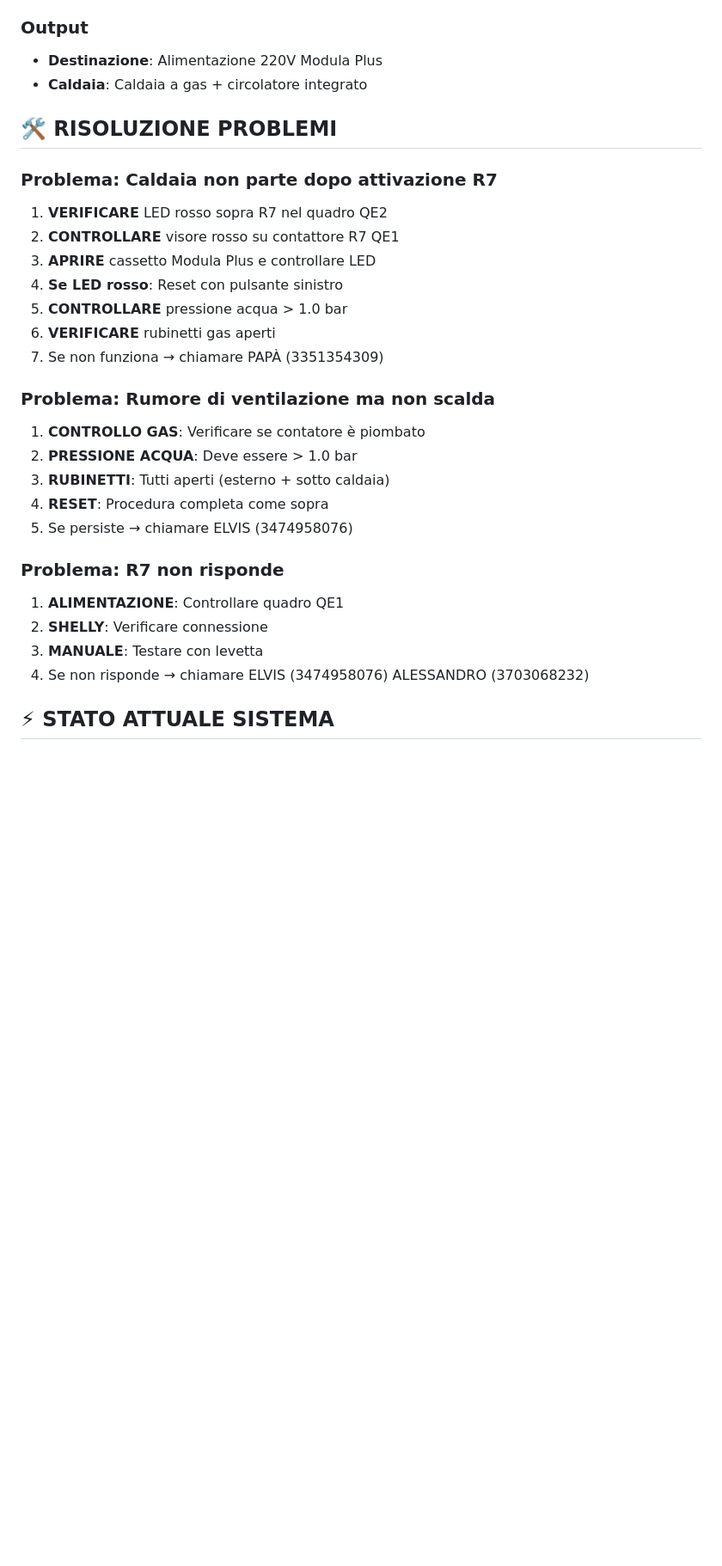
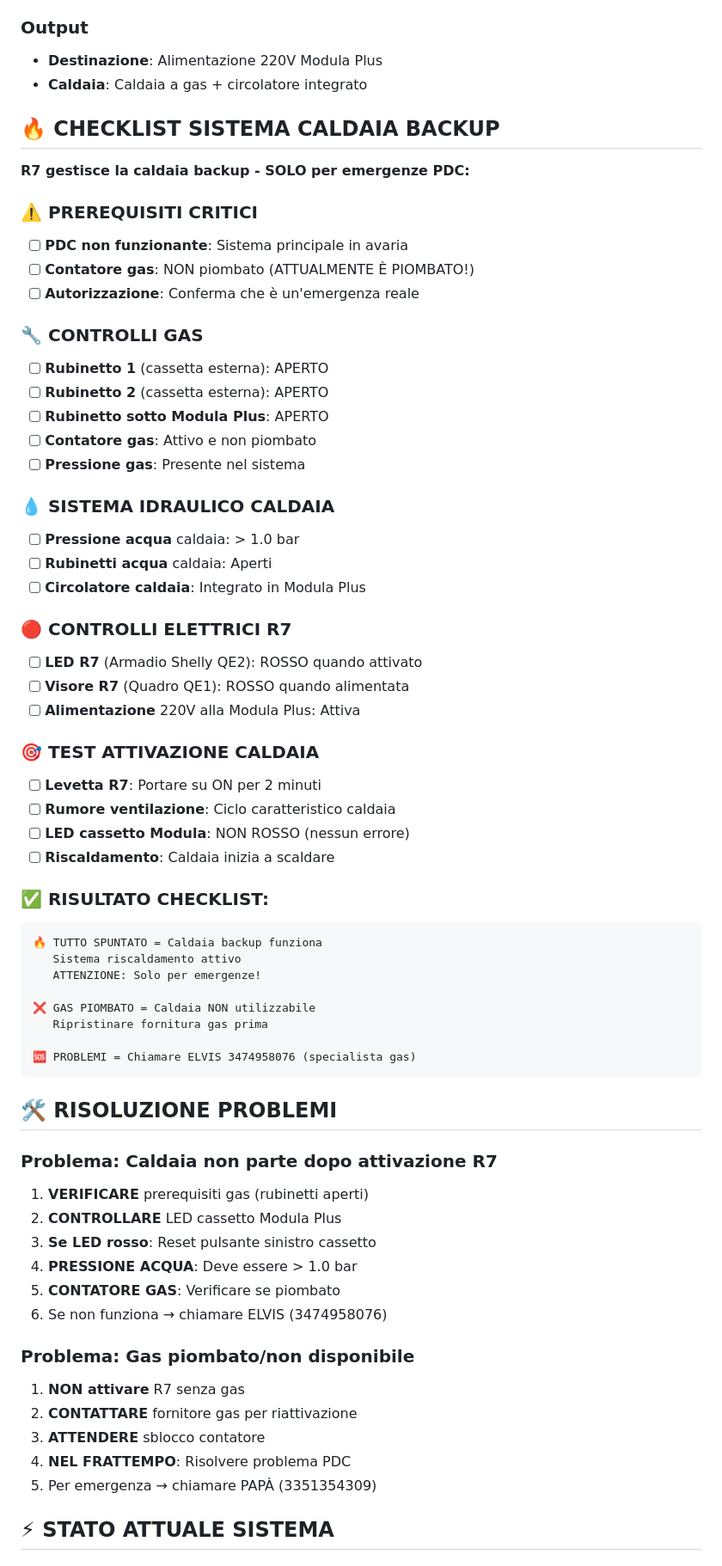
Before and after one commit to Marco241254/casa-emergenza, a Markdown page: R7.md, the part around the change printed below. Shown: that part at 86% size. Drawn GitHub-style; blank space fills up the shorter version.

````diff
--- a/R7.md
+++ b/R7.md
@@ -59,29 +59,65 @@
 - **Destinazione**: Alimentazione 220V Modula Plus
 - **Caldaia**: Caldaia a gas + circolatore integrato
 
+## 🔥 CHECKLIST SISTEMA CALDAIA BACKUP
+**R7 gestisce la caldaia backup - SOLO per emergenze PDC:**
+
+### ⚠️ PREREQUISITI CRITICI
+- [ ] **PDC non funzionante**: Sistema principale in avaria
+- [ ] **Contatore gas**: NON piombato (ATTUALMENTE È PIOMBATO!)
+- [ ] **Autorizzazione**: Conferma che è un'emergenza reale
+
+### 🔧 CONTROLLI GAS
+- [ ] **Rubinetto 1** (cassetta esterna): APERTO
+- [ ] **Rubinetto 2** (cassetta esterna): APERTO
+- [ ] **Rubinetto sotto Modula Plus**: APERTO
+- [ ] **Contatore gas**: Attivo e non piombato
+- [ ] **Pressione gas**: Presente nel sistema
+
+### 💧 SISTEMA IDRAULICO CALDAIA
+- [ ] **Pressione acqua** caldaia: > 1.0 bar
+- [ ] **Rubinetti acqua** caldaia: Aperti
+- [ ] **Circolatore caldaia**: Integrato in Modula Plus
+
+### 🔴 CONTROLLI ELETTRICI R7
+- [ ] **LED R7** (Armadio Shelly QE2): ROSSO quando attivato
+- [ ] **Visore R7** (Quadro QE1): ROSSO quando alimentata
+- [ ] **Alimentazione** 220V alla Modula Plus: Attiva
+
+### 🎯 TEST ATTIVAZIONE CALDAIA
+- [ ] **Levetta R7**: Portare su ON per 2 minuti
+- [ ] **Rumore ventilazione**: Ciclo caratteristico caldaia
+- [ ] **LED cassetto Modula**: NON ROSSO (nessun errore)
+- [ ] **Riscaldamento**: Caldaia inizia a scaldare
+
+### ✅ RISULTATO CHECKLIST:
+```
+🔥 TUTTO SPUNTATO = Caldaia backup funziona
+   Sistema riscaldamento attivo
+   ATTENZIONE: Solo per emergenze!
+
+❌ GAS PIOMBATO = Caldaia NON utilizzabile
+   Ripristinare fornitura gas prima
+
+🆘 PROBLEMI = Chiamare ELVIS 3474958076 (specialista gas)
+```
+
 ## 🛠️ RISOLUZIONE PROBLEMI
 
 ### Problema: Caldaia non parte dopo attivazione R7
-1. **VERIFICARE** LED rosso sopra R7 nel quadro QE2
-2. **CONTROLLARE** visore rosso su contattore R7 QE1
-3. **APRIRE** cassetto Modula Plus e controllare LED
-4. **Se LED rosso**: Reset con pulsante sinistro
-5. **CONTROLLARE** pressione acqua > 1.0 bar
-6. **VERIFICARE** rubinetti gas aperti
-7. Se non funziona → chiamare PAPÀ (3351354309)
+1. **VERIFICARE** prerequisiti gas (rubinetti aperti)
+2. **CONTROLLARE** LED cassetto Modula Plus
+3. **Se LED rosso**: Reset pulsante sinistro cassetto
+4. **PRESSIONE ACQUA**: Deve essere > 1.0 bar
+5. **CONTATORE GAS**: Verificare se piombato
+6. Se non funziona → chiamare ELVIS (3474958076)
 
-### Problema: Rumore di ventilazione ma non scalda
-1. **CONTROLLO GAS**: Verificare se contatore è piombato
-2. **PRESSIONE ACQUA**: Deve essere > 1.0 bar
-3. **RUBINETTI**: Tutti aperti (esterno + sotto caldaia)
-4. **RESET**: Procedura completa come sopra
-5. Se persiste → chiamare ELVIS (3474958076)
-
-### Problema: R7 non risponde
-1. **ALIMENTAZIONE**: Controllare quadro QE1
-2. **SHELLY**: Verificare connessione
-3. **MANUALE**: Testare con levetta
-4. Se non risponde → chiamare ELVIS (3474958076) ALESSANDRO (3703068232)
+### Problema: Gas piombato/non disponibile
+1. **NON attivare** R7 senza gas
+2. **CONTATTARE** fornitore gas per riattivazione
+3. **ATTENDERE** sblocco contatore
+4. **NEL FRATTEMPO**: Risolvere problema PDC
+5. Per emergenza → chiamare PAPÀ (3351354309)
 
 ## ⚡ STATO ATTUALE SISTEMA
 ### 🔴 SITUAZIONE GAS (CRITICA):
````
Also changed, not shown: other parts of R7.md (+7 -6 lines).
